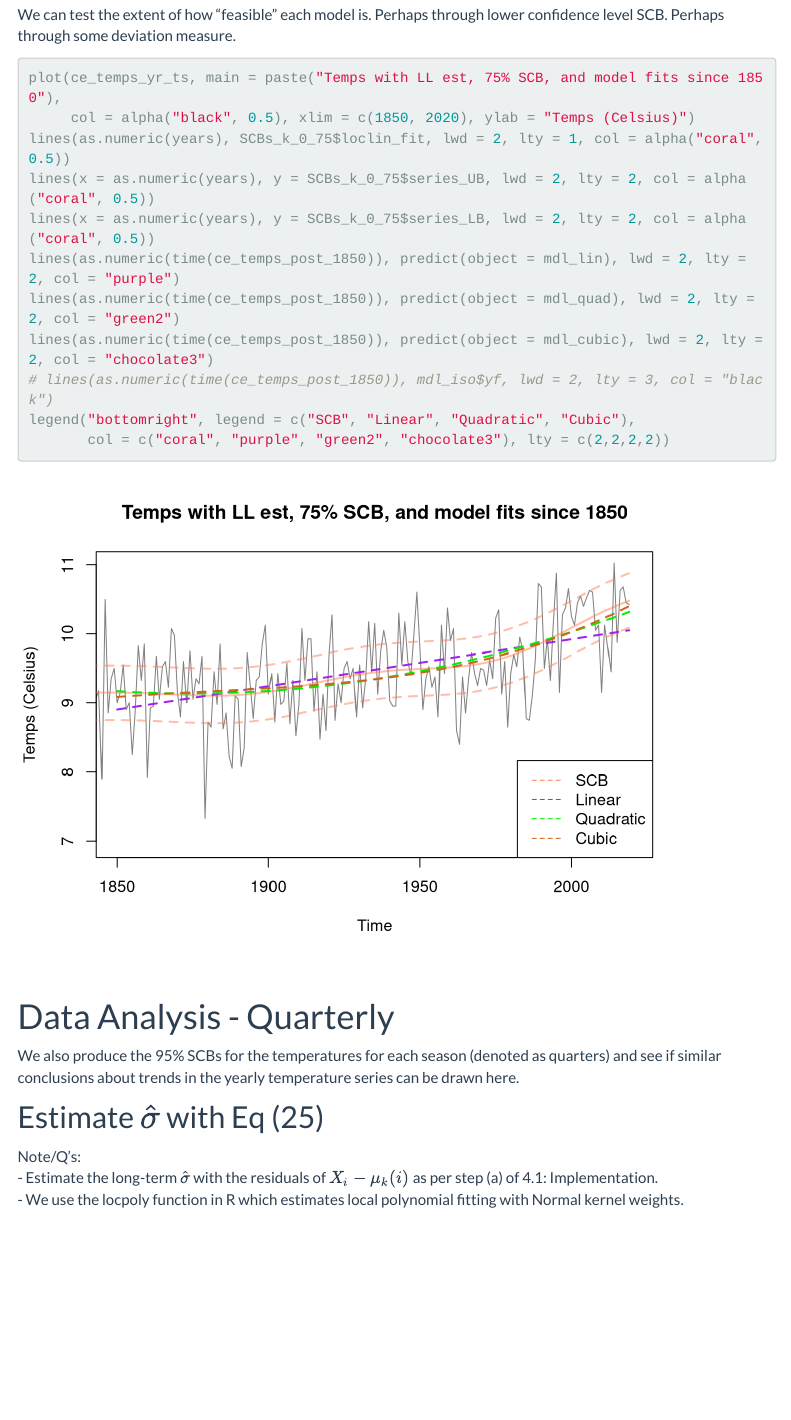
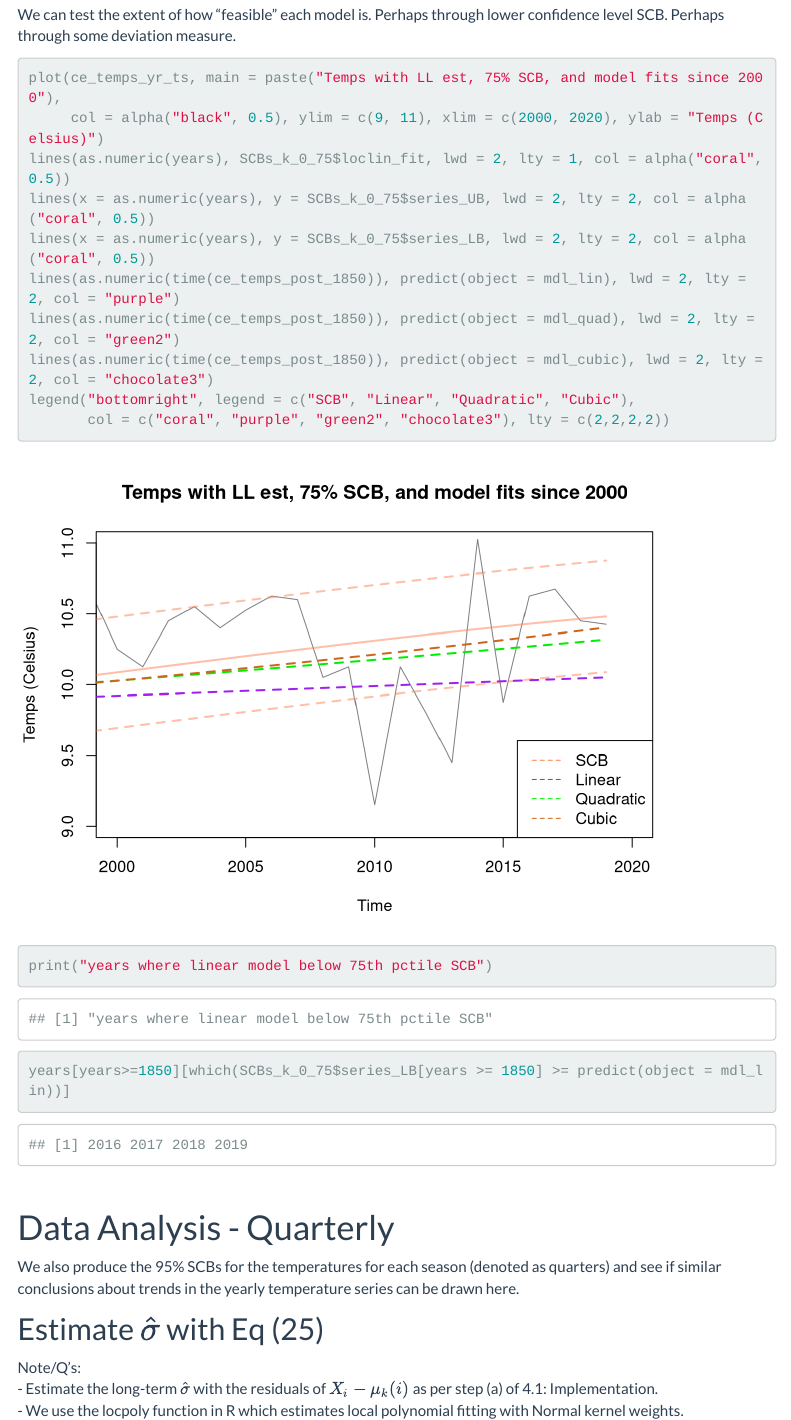
Before and after one commit to acloudysun12/SCBs_Exploration, an R Markdown document (analysis/weather_data_analysis.Rmd): the page in a window 1100 px wide, from 9480 px down. Rendered offline with R 4.5, knitr and Pandoc, with nearby package versions; some code elsewhere in the file could not run offline; menus at the side of the page are left out.

Commit message:
fixed 75% SCBs

````diff
--- a/analysis/weather_data_analysis.Rmd
+++ b/analysis/weather_data_analysis.Rmd
@@ -365,17 +365,20 @@ We can test the extent of how "feasible" each model is. Perhaps through lower co
 
 ```{r}
 
-plot(ce_temps_yr_ts, main = paste("Temps with LL est, 75% SCB, and model fits since 1850"),
-     col = alpha("black", 0.5), xlim = c(1850, 2020), ylab = "Temps (Celsius)")
+plot(ce_temps_yr_ts, main = paste("Temps with LL est, 75% SCB, and model fits since 2000"),
+     col = alpha("black", 0.5), ylim = c(9, 11), xlim = c(2000, 2020), ylab = "Temps (Celsius)")
 lines(as.numeric(years), SCBs_k_0_75$loclin_fit, lwd = 2, lty = 1, col = alpha("coral", 0.5))
 lines(x = as.numeric(years), y = SCBs_k_0_75$series_UB, lwd = 2, lty = 2, col = alpha("coral", 0.5))
 lines(x = as.numeric(years), y = SCBs_k_0_75$series_LB, lwd = 2, lty = 2, col = alpha("coral", 0.5))
 lines(as.numeric(time(ce_temps_post_1850)), predict(object = mdl_lin), lwd = 2, lty = 2, col = "purple")
 lines(as.numeric(time(ce_temps_post_1850)), predict(object = mdl_quad), lwd = 2, lty = 2, col = "green2")
 lines(as.numeric(time(ce_temps_post_1850)), predict(object = mdl_cubic), lwd = 2, lty = 2, col = "chocolate3")
-# lines(as.numeric(time(ce_temps_post_1850)), mdl_iso$yf, lwd = 2, lty = 3, col = "black")
 legend("bottomright", legend = c("SCB", "Linear", "Quadratic", "Cubic"),
        col = c("coral", "purple", "green2", "chocolate3"), lty = c(2,2,2,2))
+
+print("years where linear model below 75th pctile SCB")
+years[years>=1850][which(SCBs_k_0_75$series_LB[years >= 1850] >= predict(object = mdl_lin))]
+
 
 ```
 
````
